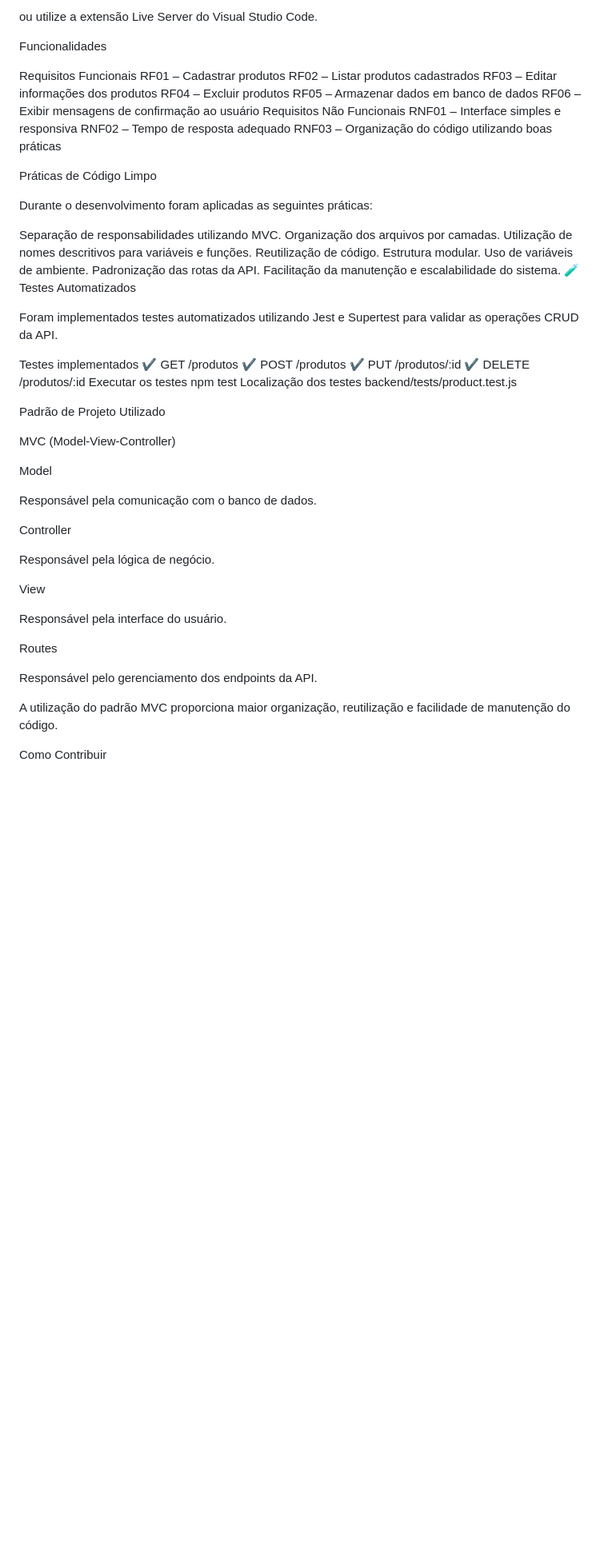
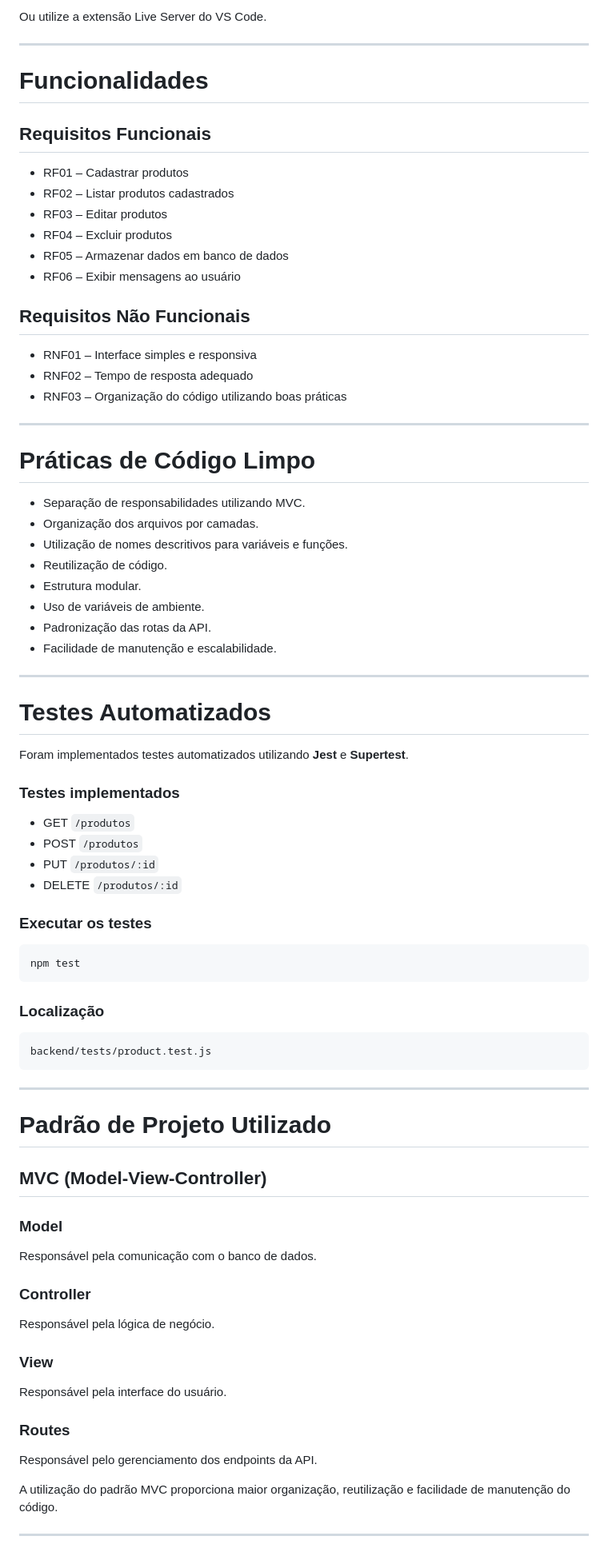
Before and after one commit to jvpcis15-commits/EasyInventory, a Markdown page: README.md, the part around one of its changes. Shown at 80% size. Drawn GitHub-style; blank space fills up the shorter version.

Commit message:
Atualiza README

````diff
--- a/README.md
+++ b/README.md
@@ -143,67 +180,86 @@ frontend/index.html
 
-ou utilize a extensão Live Server do Visual Studio Code.
+Ou utilize a extensão Live Server do VS Code.
 
-Funcionalidades
+---
 
-Requisitos Funcionais
-RF01 – Cadastrar produtos
-RF02 – Listar produtos cadastrados
-RF03 – Editar informações dos produtos
-RF04 – Excluir produtos
-RF05 – Armazenar dados em banco de dados
-RF06 – Exibir mensagens de confirmação ao usuário
-Requisitos Não Funcionais
-RNF01 – Interface simples e responsiva
-RNF02 – Tempo de resposta adequado
-RNF03 – Organização do código utilizando boas práticas
+# Funcionalidades
 
-Práticas de Código Limpo
+## Requisitos Funcionais
 
-Durante o desenvolvimento foram aplicadas as seguintes práticas:
+* RF01 – Cadastrar produtos
+* RF02 – Listar produtos cadastrados
+* RF03 – Editar produtos
+* RF04 – Excluir produtos
+* RF05 – Armazenar dados em banco de dados
+* RF06 – Exibir mensagens ao usuário
 
-Separação de responsabilidades utilizando MVC.
-Organização dos arquivos por camadas.
-Utilização de nomes descritivos para variáveis e funções.
-Reutilização de código.
-Estrutura modular.
-Uso de variáveis de ambiente.
-Padronização das rotas da API.
-Facilitação da manutenção e escalabilidade do sistema.
-🧪 Testes Automatizados
+## Requisitos Não Funcionais
 
-Foram implementados testes automatizados utilizando Jest e Supertest para validar as operações CRUD da API.
+* RNF01 – Interface simples e responsiva
+* RNF02 – Tempo de resposta adequado
+* RNF03 – Organização do código utilizando boas práticas
 
-Testes implementados
-✔ GET /produtos
-✔ POST /produtos
-✔ PUT /produtos/:id
-✔ DELETE /produtos/:id
-Executar os testes
+---
+
+# Práticas de Código Limpo
+
+* Separação de responsabilidades utilizando MVC.
+* Organização dos arquivos por camadas.
+* Utilização de nomes descritivos para variáveis e funções.
+* Reutilização de código.
+* Estrutura modular.
+* Uso de variáveis de ambiente.
+* Padronização das rotas da API.
+* Facilidade de manutenção e escalabilidade.
+
+---
+
+# Testes Automatizados
+
+Foram implementados testes automatizados utilizando **Jest** e **Supertest**.
+
+### Testes implementados
+
+* GET `/produtos`
+* POST `/produtos`
+* PUT `/produtos/:id`
+* DELETE `/produtos/:id`
+
+### Executar os testes
+
+```bash
 npm test
-Localização dos testes
+```
+
+### Localização
+
+```text
 backend/tests/product.test.js
+```
 
- Padrão de Projeto Utilizado
+---
 
-MVC (Model-View-Controller)
+# Padrão de Projeto Utilizado
 
-Model
+## MVC (Model-View-Controller)
+
+### Model
 
 Responsável pela comunicação com o banco de dados.
 
-Controller
+### Controller
 
 Responsável pela lógica de negócio.
 
-View
+### View
 
 Responsável pela interface do usuário.
 
-Routes
+### Routes
 
 Responsável pelo gerenciamento dos endpoints da API.
 
 A utilização do padrão MVC proporciona maior organização, reutilização e facilidade de manutenção do código.
 
-Como Contribuir
+---
 
````
Also changed, not shown: other parts of README.md (+123 -70 lines).
